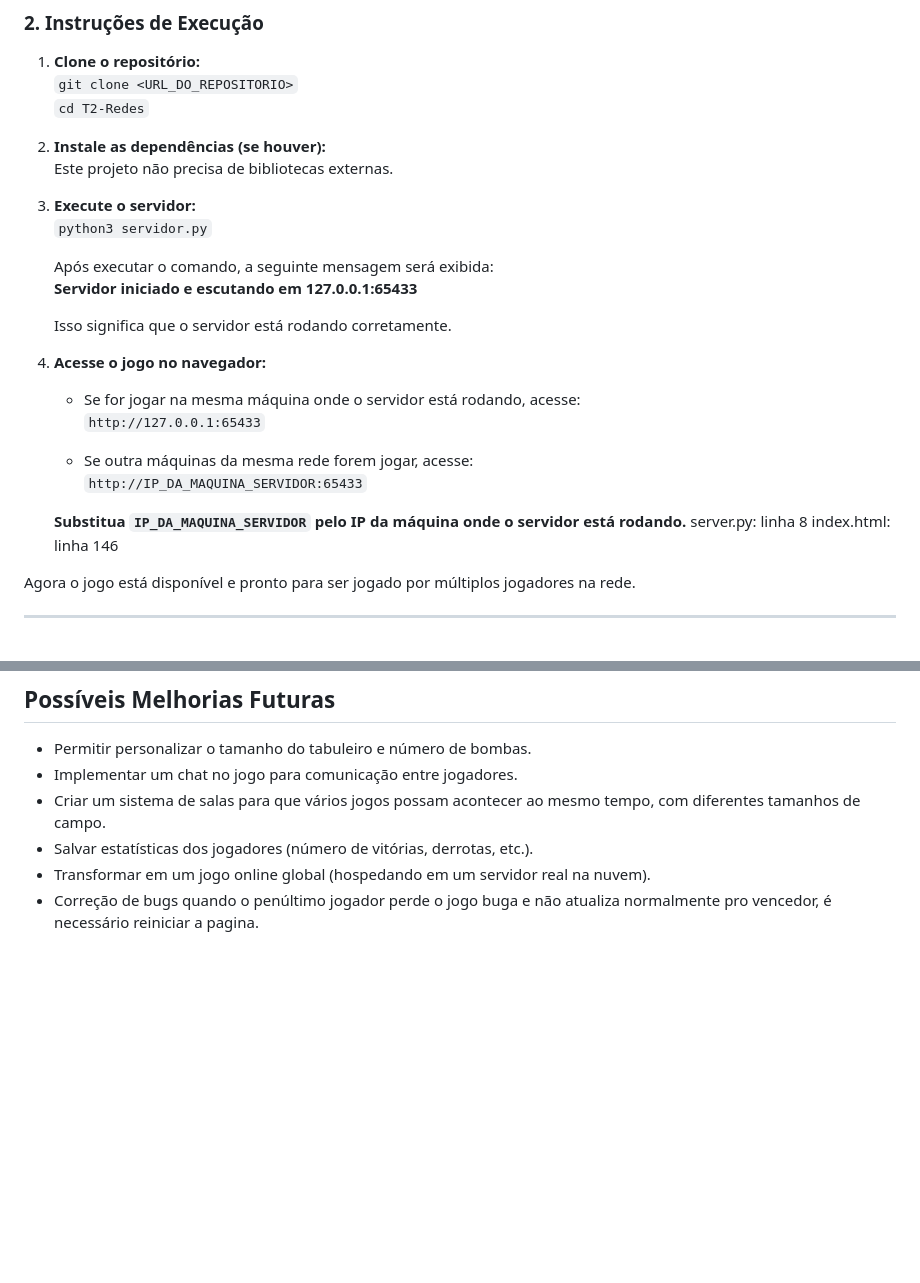
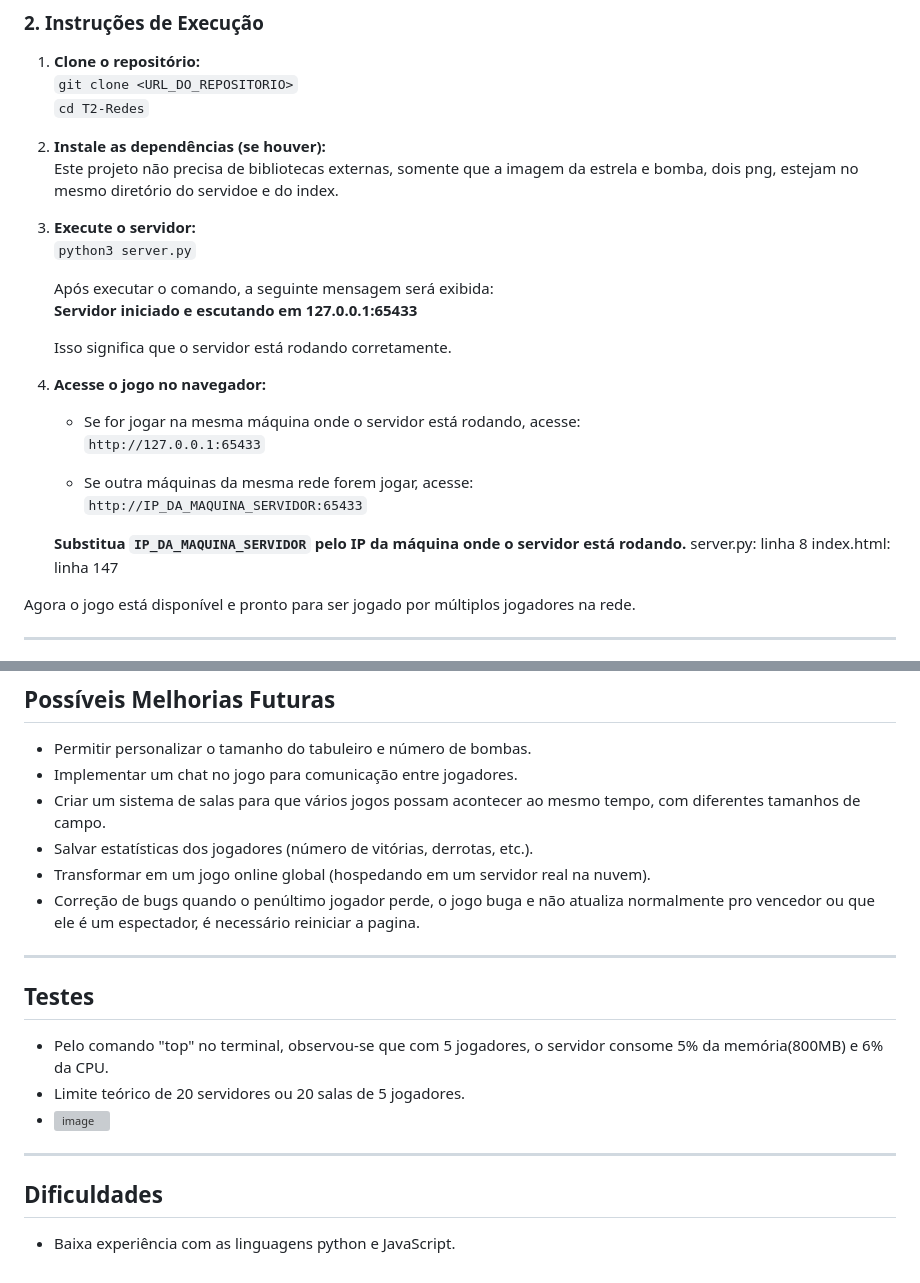
Before and after one commit to Edluck/T2-Redes, a Markdown page: README.md, 2 parts joined by grey strips. GitHub-like rendering; blank space fills up the shorter version; grey boxes are pictures that could not be loaded.

```diff
--- a/README.md
+++ b/README.md
@@ -44,10 +44,10 @@ O servidor utiliza **sockets e multithreading** para suportar múltiplos jogador
    `cd T2-Redes`
 
 2. **Instale as dependências (se houver):**
-   Este projeto não precisa de bibliotecas externas.
+   Este projeto não precisa de bibliotecas externas, somente que a imagem da estrela e bomba, dois png, estejam no mesmo diretório do servidoe e do index.
 
 3. **Execute o servidor:**
-   `python3 servidor.py`
+   `python3 server.py`
 
    Após executar o comando, a seguinte mensagem será exibida:
    **Servidor iniciado e escutando em 127.0.0.1:65433**
@@ -63,7 +63,7 @@ O servidor utiliza **sockets e multithreading** para suportar múltiplos jogador
 
    **Substitua `IP_DA_MAQUINA_SERVIDOR` pelo IP da máquina onde o servidor está rodando.**
    server.py: linha 8
-   index.html: linha 146
+   index.html: linha 147
 
 Agora o jogo está disponível e pronto para ser jogado por múltiplos jogadores na rede.
 
@@ -103,4 +103,15 @@ Exemplo:
 - Criar um sistema de salas para que vários jogos possam acontecer ao mesmo tempo, com diferentes tamanhos de campo.
 - Salvar estatísticas dos jogadores (número de vitórias, derrotas, etc.).
 - Transformar em um jogo online global (hospedando em um servidor real na nuvem).
-- Correção de bugs quando o penúltimo jogador perde o jogo buga e não atualiza normalmente pro vencedor, é necessário reiniciar a pagina.
+- Correção de bugs quando o penúltimo jogador perde, o jogo buga e não atualiza normalmente pro vencedor ou que ele é um espectador, é necessário reiniciar a pagina.
+
+---
+## Testes
+ - Pelo comando "top" no terminal, observou-se que com 5 jogadores, o servidor consome 5% da memória(800MB) e 6% da CPU.
+ - Limite teórico de 20 servidores ou 20 salas de 5 jogadores.
+ - ![image](https://github.com/user-attachments/assets/8d4cf2ec-86d9-49d6-bff6-3d1524ede369)
+
+---
+
+## Dificuldades
+ - Baixa experiência com as linguagens python e JavaScript.
```
